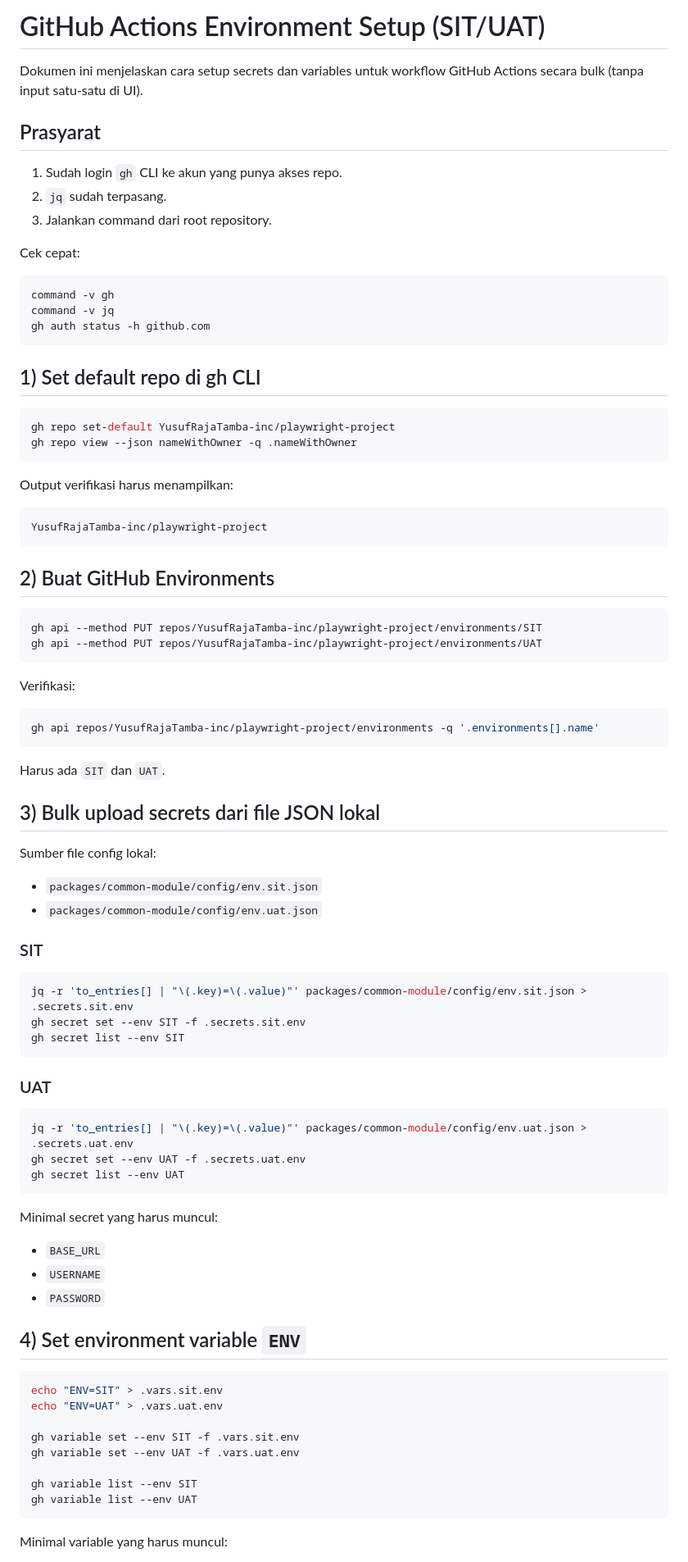
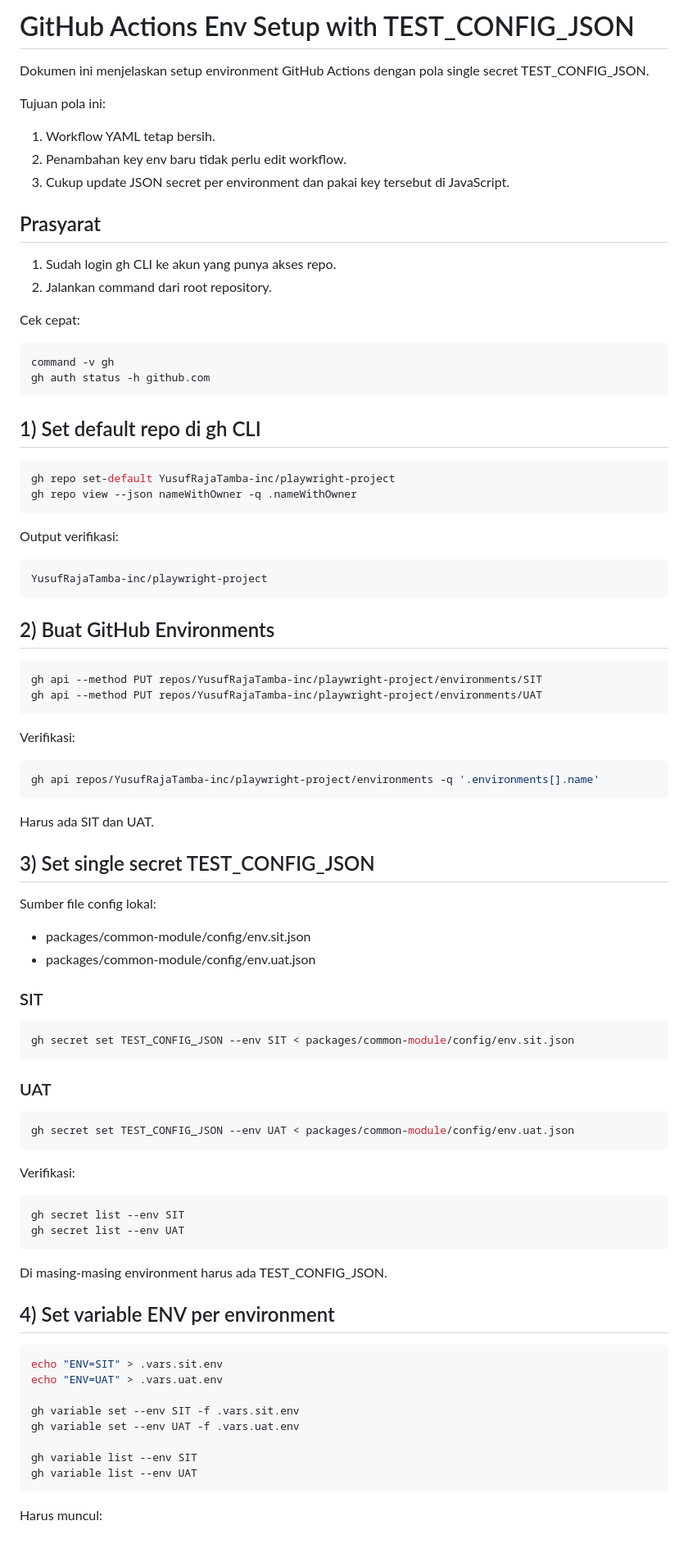
Before and after one commit to YusufRajaTamba-inc/playwright-project-company-setup, a Markdown page: docs/github-actions-env-setup.md, the part around one of its changes. Shown at 82% size. Drawn GitHub-style.

````diff
--- a/docs/github-actions-env-setup.md
+++ b/docs/github-actions-env-setup.md
@@ -1,18 +1,22 @@
-# GitHub Actions Environment Setup (SIT/UAT)
+# GitHub Actions Env Setup with TEST_CONFIG_JSON
 
-Dokumen ini menjelaskan cara setup secrets dan variables untuk workflow GitHub Actions secara bulk (tanpa input satu-satu di UI).
+Dokumen ini menjelaskan setup environment GitHub Actions dengan pola single secret TEST_CONFIG_JSON.
+
+Tujuan pola ini:
+
+1. Workflow YAML tetap bersih.
+2. Penambahan key env baru tidak perlu edit workflow.
+3. Cukup update JSON secret per environment dan pakai key tersebut di JavaScript.
 
 ## Prasyarat
 
-1. Sudah login `gh` CLI ke akun yang punya akses repo.
-2. `jq` sudah terpasang.
-3. Jalankan command dari root repository.
+1. Sudah login gh CLI ke akun yang punya akses repo.
+2. Jalankan command dari root repository.
 
 Cek cepat:
 
 ```bash
 command -v gh
-command -v jq
 gh auth status -h github.com
 ```
 
@@ -23,7 +27,7 @@ gh repo set-default YusufRajaTamba-inc/playwright-project
 gh repo view --json nameWithOwner -q .nameWithOwner
 ```
 
-Output verifikasi harus menampilkan:
+Output verifikasi:
 
 ```text
 YusufRajaTamba-inc/playwright-project
@@ -42,38 +46,37 @@ Verifikasi:
 gh api repos/YusufRajaTamba-inc/playwright-project/environments -q '.environments[].name'
 ```
 
-Harus ada `SIT` dan `UAT`.
+Harus ada SIT dan UAT.
 
-## 3) Bulk upload secrets dari file JSON lokal
+## 3) Set single secret TEST_CONFIG_JSON
 
 Sumber file config lokal:
 
-- `packages/common-module/config/env.sit.json`
-- `packages/common-module/config/env.uat.json`
+- packages/common-module/config/env.sit.json
+- packages/common-module/config/env.uat.json
 
 ### SIT
 
 ```bash
-jq -r 'to_entries[] | "\(.key)=\(.value)"' packages/common-module/config/env.sit.json > .secrets.sit.env
-gh secret set --env SIT -f .secrets.sit.env
-gh secret list --env SIT
+gh secret set TEST_CONFIG_JSON --env SIT < packages/common-module/config/env.sit.json
 ```
 
 ### UAT
 
 ```bash
-jq -r 'to_entries[] | "\(.key)=\(.value)"' packages/common-module/config/env.uat.json > .secrets.uat.env
-gh secret set --env UAT -f .secrets.uat.env
+gh secret set TEST_CONFIG_JSON --env UAT < packages/common-module/config/env.uat.json
+```
+
+Verifikasi:
+
+```bash
+gh secret list --env SIT
 gh secret list --env UAT
 ```
 
-Minimal secret yang harus muncul:
+Di masing-masing environment harus ada TEST_CONFIG_JSON.
 
-- `BASE_URL`
-- `USERNAME`
-- `PASSWORD`
-
-## 4) Set environment variable `ENV`
+## 4) Set variable ENV per environment
 
 ```bash
 echo "ENV=SIT" > .vars.sit.env
@@ -86,5 +89,5 @@ gh variable list --env SIT
 gh variable list --env UAT
 ```
 
-Minimal variable yang harus muncul:
+Harus muncul:
 
````
Also changed, not shown: other parts of docs/github-actions-env-setup.md (+36 -24 lines).
